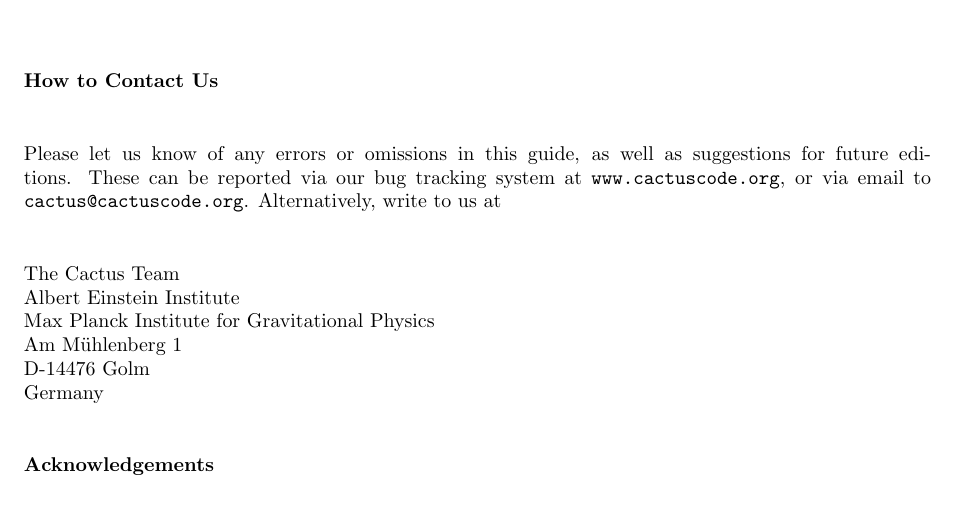
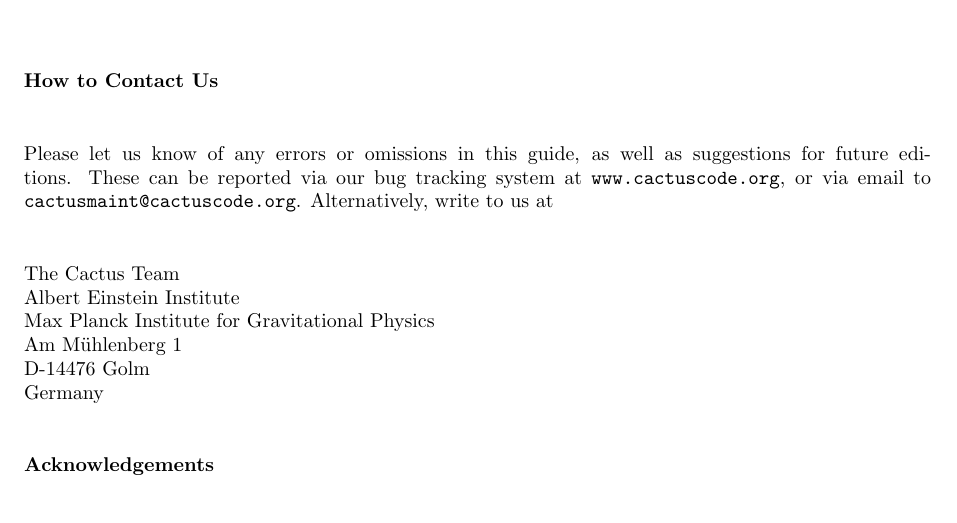
Before and after one commit to max-morris/Cactus, a LaTeX document (doc/UsersGuide/UsersGuide.tex, which reads doc/UsersGuide/Preface.tex): part of page 8 of 300, cut so that both start at the same text. Compiled offline with pdfLaTeX.

Commit message:
Emails about the UsersGuide should be sent to cactusmaint.
git-svn-id: https://svn.cactuscode.org/flesh/trunk@2927 17b73243-c579-4c4c-a9d2-2d5706c11dac

```diff
--- a/doc/UsersGuide/Preface.tex
+++ b/doc/UsersGuide/Preface.tex
@@ -99,7 +99,7 @@
 Please let us know of any errors or omissions in this guide, as well
 as suggestions for future editions. These can be reported via our
 bug tracking system at {\tt www.cactuscode.org}, or via email to
-{\tt cactus@cactuscode.org}. Alternatively, write to us at
+{\tt cactusmaint@cactuscode.org}. Alternatively, write to us at
 
 \vskip .5cm
 The Cactus Team\\
```
